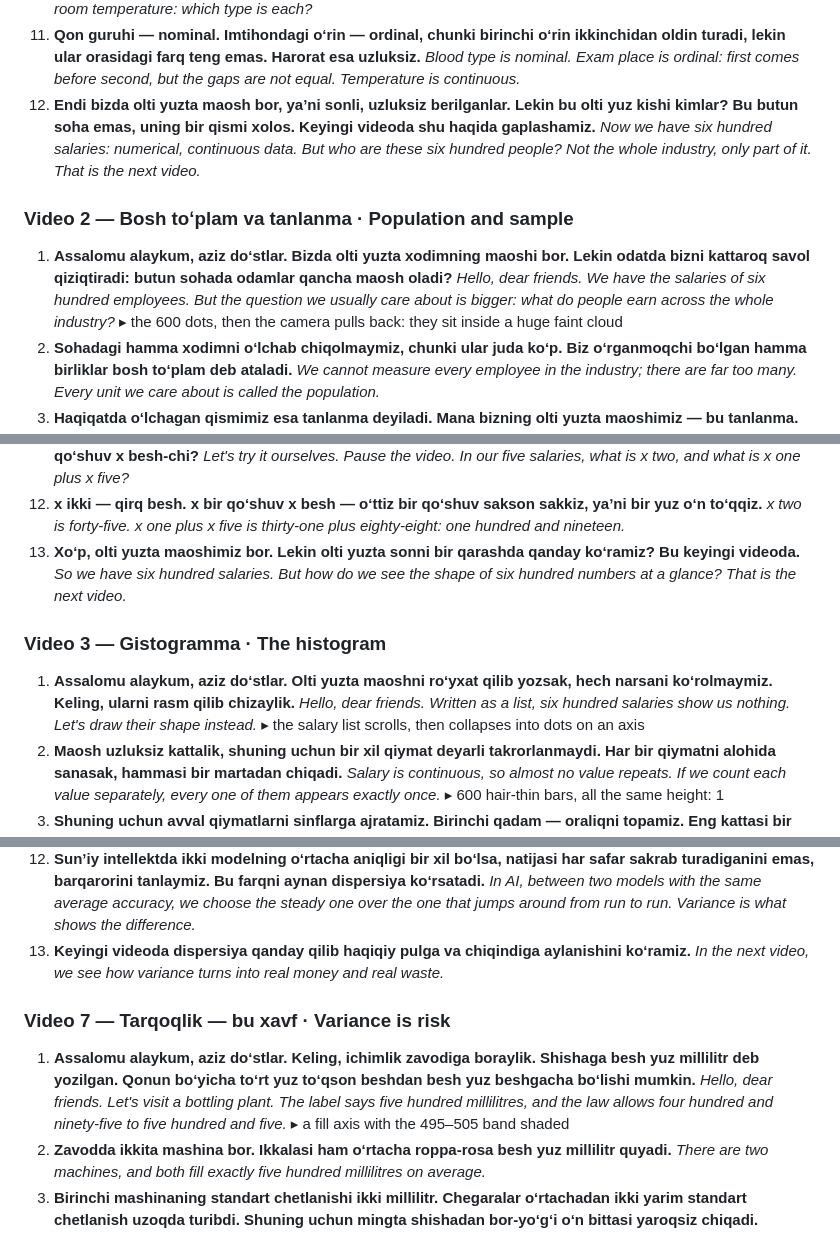
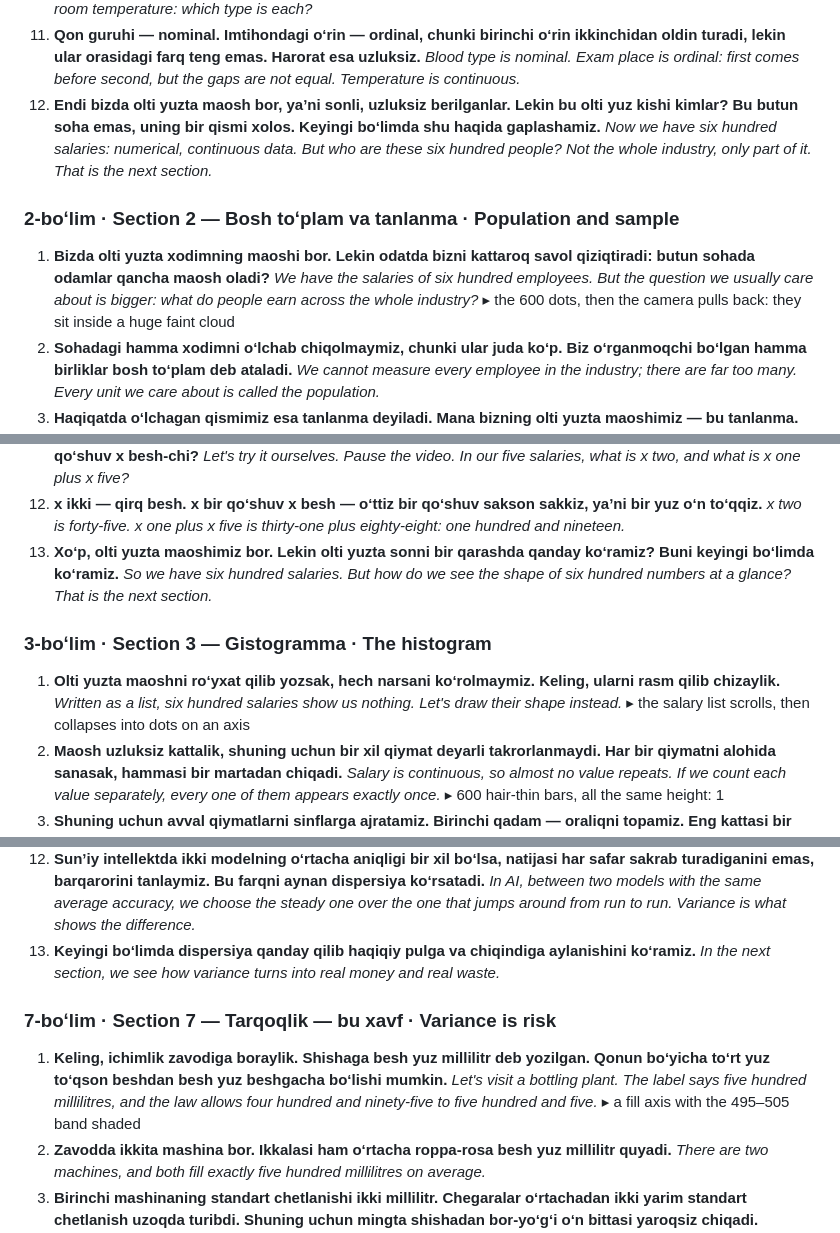
Before and after one commit to MusulmonLolayev/Advanced-AI, a Markdown page: video/narration/lecture01.md, 3 parts joined by grey strips. GitHub-like rendering.

```diff
--- a/video/narration/lecture01.md
+++ b/video/narration/lecture01.md
@@ -50,12 +58,12 @@ Format per line: **UZ** (your voice) · *EN* (English track) · ▸ visual.
     *Let's try it ourselves. Pause the video. Blood type, finishing place in an exam, and room temperature: which type is each?*
 11. **Qon guruhi — nominal. Imtihondagi oʻrin — ordinal, chunki birinchi oʻrin ikkinchidan oldin turadi, lekin ular orasidagi farq teng emas. Harorat esa uzluksiz.**
     *Blood type is nominal. Exam place is ordinal: first comes before second, but the gaps are not equal. Temperature is continuous.*
-12. **Endi bizda olti yuzta maosh bor, yaʼni sonli, uzluksiz berilganlar. Lekin bu olti yuz kishi kimlar? Bu butun soha emas, uning bir qismi xolos. Keyingi videoda shu haqida gaplashamiz.**
-    *Now we have six hundred salaries: numerical, continuous data. But who are these six hundred people? Not the whole industry, only part of it. That is the next video.*
+12. **Endi bizda olti yuzta maosh bor, yaʼni sonli, uzluksiz berilganlar. Lekin bu olti yuz kishi kimlar? Bu butun soha emas, uning bir qismi xolos. Keyingi boʻlimda shu haqida gaplashamiz.**
+    *Now we have six hundred salaries: numerical, continuous data. But who are these six hundred people? Not the whole industry, only part of it. That is the next section.*
 
-### Video 2 — Bosh toʻplam va tanlanma · Population and sample
-1. **Assalomu alaykum, aziz doʻstlar. Bizda olti yuzta xodimning maoshi bor. Lekin odatda bizni kattaroq savol qiziqtiradi: butun sohada odamlar qancha maosh oladi?**
-   *Hello, dear friends. We have the salaries of six hundred employees. But the question we usually care about is bigger: what do people earn across the whole industry?*
+### 2-boʻlim · Section 2 — Bosh toʻplam va tanlanma · Population and sample
+1. **Bizda olti yuzta xodimning maoshi bor. Lekin odatda bizni kattaroq savol qiziqtiradi: butun sohada odamlar qancha maosh oladi?**
+   *We have the salaries of six hundred employees. But the question we usually care about is bigger: what do people earn across the whole industry?*
    ▸ the 600 dots, then the camera pulls back: they sit inside a huge faint cloud
 2. **Sohadagi hamma xodimni oʻlchab chiqolmaymiz, chunki ular juda koʻp. Biz oʻrganmoqchi boʻlgan hamma birliklar bosh toʻplam deb ataladi.**
    *We cannot measure every employee in the industry; there are far too many. Every unit we care about is called the population.*
@@ -84,12 +92,12 @@ Format per line: **UZ** (your voice) · *EN* (English track) · ▸ visual.
     *Let's try it ourselves. Pause the video. In our five salaries, what is x two, and what is x one plus x five?*
 12. **x ikki — qirq besh. x bir qoʻshuv x besh — oʻttiz bir qoʻshuv sakson sakkiz, yaʼni bir yuz oʻn toʻqqiz.**
     *x two is forty-five. x one plus x five is thirty-one plus eighty-eight: one hundred and nineteen.*
-13. **Xoʻp, olti yuzta maoshimiz bor. Lekin olti yuzta sonni bir qarashda qanday koʻramiz? Bu keyingi videoda.**
-    *So we have six hundred salaries. But how do we see the shape of six hundred numbers at a glance? That is the next video.*
+13. **Xoʻp, olti yuzta maoshimiz bor. Lekin olti yuzta sonni bir qarashda qanday koʻramiz? Buni keyingi boʻlimda koʻramiz.**
+    *So we have six hundred salaries. But how do we see the shape of six hundred numbers at a glance? That is the next section.*
 
-### Video 3 — Gistogramma · The histogram
-1. **Assalomu alaykum, aziz doʻstlar. Olti yuzta maoshni roʻyxat qilib yozsak, hech narsani koʻrolmaymiz. Keling, ularni rasm qilib chizaylik.**
-   *Hello, dear friends. Written as a list, six hundred salaries show us nothing. Let's draw their shape instead.*
+### 3-boʻlim · Section 3 — Gistogramma · The histogram
+1. **Olti yuzta maoshni roʻyxat qilib yozsak, hech narsani koʻrolmaymiz. Keling, ularni rasm qilib chizaylik.**
+   *Written as a list, six hundred salaries show us nothing. Let's draw their shape instead.*
    ▸ the salary list scrolls, then collapses into dots on an axis
 2. **Maosh uzluksiz kattalik, shuning uchun bir xil qiymat deyarli takrorlanmaydi. Har bir qiymatni alohida sanasak, hammasi bir martadan chiqadi.**
    *Salary is continuous, so almost no value repeats. If we count each value separately, every one of them appears exactly once.*
@@ -205,12 +213,12 @@ Format per line: **UZ** (your voice) · *EN* (English track) · ▸ visual.
     *Why n minus one, not n? We computed the mean from the sample itself, so it always sits a little closer to the sample than the true mean does. Dividing by n minus one corrects for that.*
 12. **Sunʼiy intellektda ikki modelning oʻrtacha aniqligi bir xil boʻlsa, natijasi har safar sakrab turadiganini emas, barqarorini tanlaymiz. Bu farqni aynan dispersiya koʻrsatadi.**
     *In AI, between two models with the same average accuracy, we choose the steady one over the one that jumps around from run to run. Variance is what shows the difference.*
-13. **Keyingi videoda dispersiya qanday qilib haqiqiy pulga va chiqindiga aylanishini koʻramiz.**
-    *In the next video, we see how variance turns into real money and real waste.*
+13. **Keyingi boʻlimda dispersiya qanday qilib haqiqiy pulga va chiqindiga aylanishini koʻramiz.**
+    *In the next section, we see how variance turns into real money and real waste.*
 
-### Video 7 — Tarqoqlik — bu xavf · Variance is risk
-1. **Assalomu alaykum, aziz doʻstlar. Keling, ichimlik zavodiga boraylik. Shishaga besh yuz millilitr deb yozilgan. Qonun boʻyicha toʻrt yuz toʻqson beshdan besh yuz beshgacha boʻlishi mumkin.**
-   *Hello, dear friends. Let's visit a bottling plant. The label says five hundred millilitres, and the law allows four hundred and ninety-five to five hundred and five.*
+### 7-boʻlim · Section 7 — Tarqoqlik — bu xavf · Variance is risk
+1. **Keling, ichimlik zavodiga boraylik. Shishaga besh yuz millilitr deb yozilgan. Qonun boʻyicha toʻrt yuz toʻqson beshdan besh yuz beshgacha boʻlishi mumkin.**
+   *Let's visit a bottling plant. The label says five hundred millilitres, and the law allows four hundred and ninety-five to five hundred and five.*
    ▸ a fill axis with the 495–505 band shaded
 2. **Zavodda ikkita mashina bor. Ikkalasi ham oʻrtacha roppa-rosa besh yuz millilitr quyadi.**
    *There are two machines, and both fill exactly five hundred millilitres on average.*
```
Also changed, not shown: other parts of video/narration/lecture01.md (+68 -59 lines), video/CLAUDE.md (+6 -2 lines).
